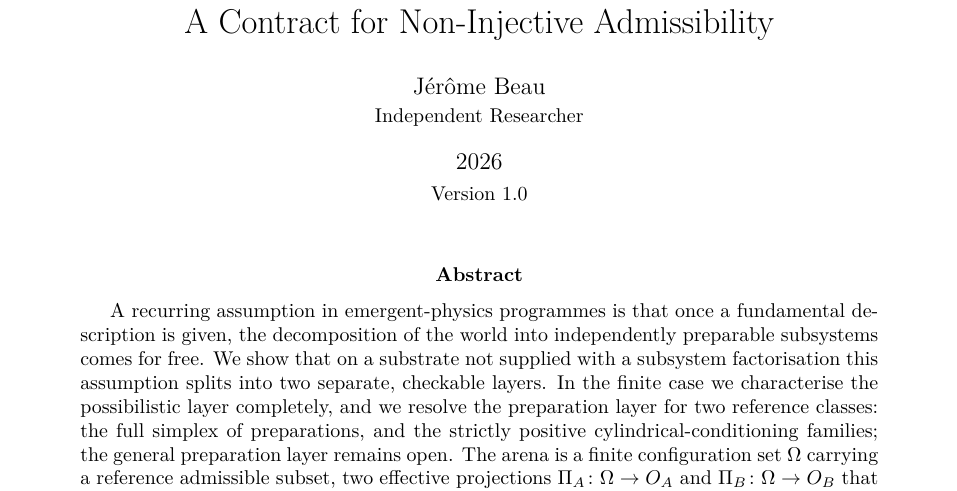
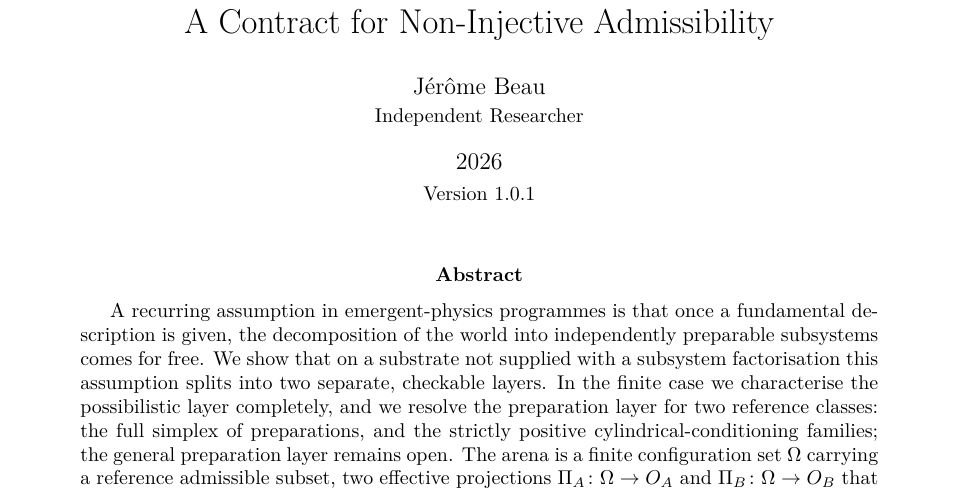
Before and after one commit to Cosmochrony/effective-composition, a LaTeX paper (tex/EffectiveComposition.tex): part of page 1 of 12, cut so that both start at the same text. Compiled offline with pdfLaTeX.

Commit message:
Bump cover version string to 1.0.1, matching the branch

```diff
--- a/tex/EffectiveComposition.tex
+++ b/tex/EffectiveComposition.tex
@@ -51,7 +51,7 @@ A Contract for Non-Injective Admissibility}
 \author{J\'{e}r\^{o}me Beau\\
 \small Independent Researcher}
 
-\date{2026\\[2pt]\small Version 1.0}
+\date{2026\\[2pt]\small Version 1.0.1}
 
 \begin{document}
 
```
